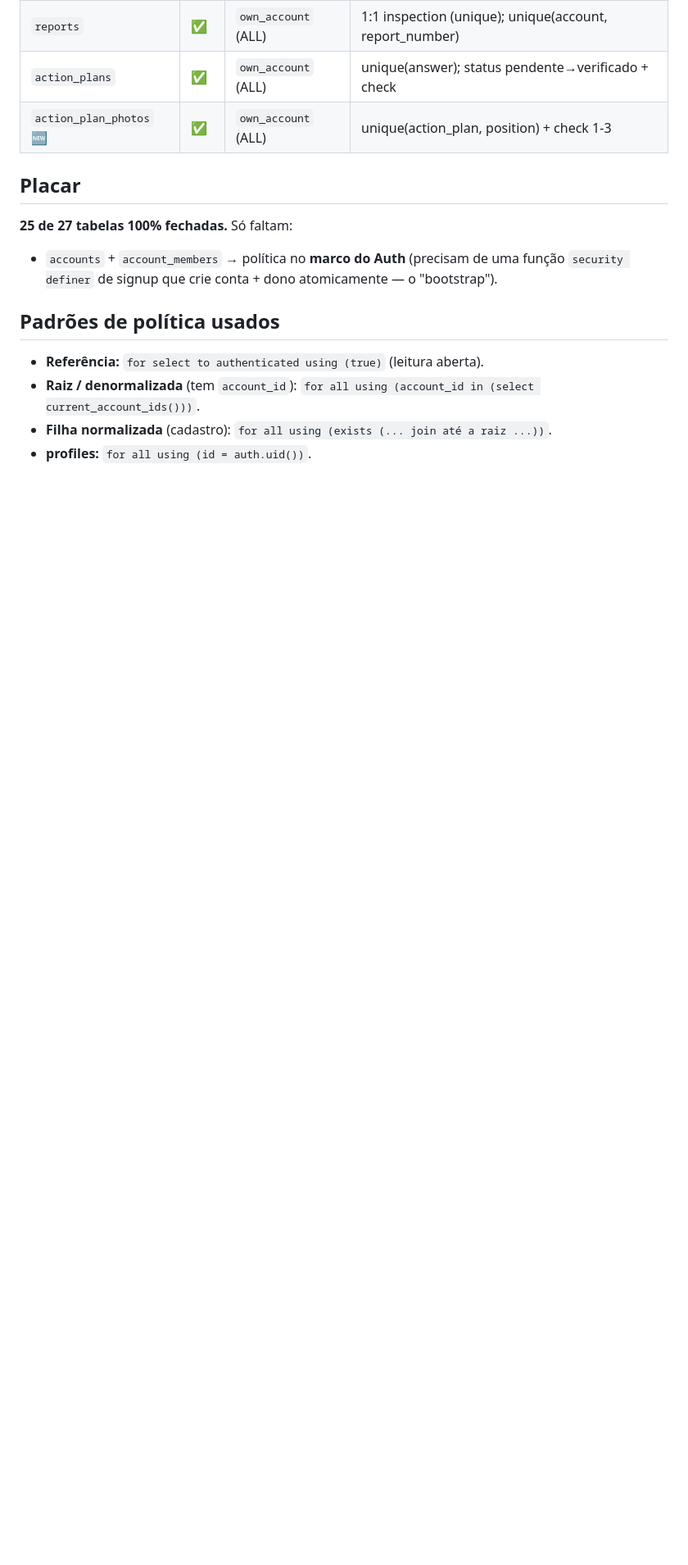
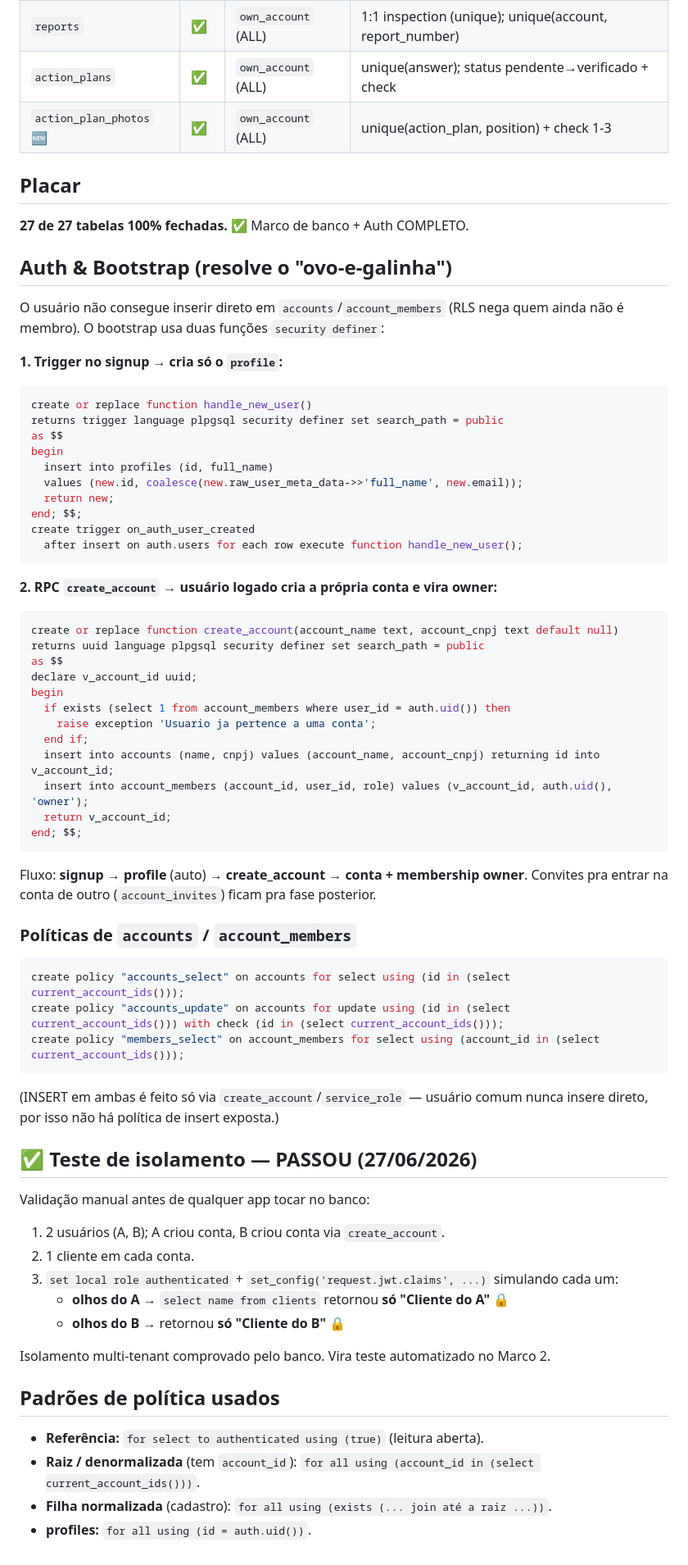
Before and after one commit to Salgadosandro/nr12-saas, a Markdown page: docs/database/rls-status.md, the part around one of its changes. Shown at 82% size. Rendered like a GitHub page; blank space fills up the shorter version.

Commit message:
Auth milestone complete: bootstrap + RLS isolation test passed
- Document signup bootstrap (handle_new_user trigger + create_account RPC)
- Add accounts/account_members policies; mark 27/27 tables closed
- Record passing multi-tenant isolation test (A sees only A, B only B)

Co-Authored-By: Claude Opus 4.8 <noreply@anthropic.com>

````diff
--- a/docs/database/rls-status.md
+++ b/docs/database/rls-status.md
@@ -57,8 +57,64 @@ Leitura aberta (`SELECT` para `authenticated`), escrita só `service_role`.
 | `action_plan_photos` 🆕 | ✅ | `own_account` (ALL) | unique(action_plan, position) + check 1-3 |
 
 ## Placar
-**25 de 27 tabelas 100% fechadas.** Só faltam:
-- `accounts` + `account_members` → política no **marco do Auth** (precisam de uma função `security definer` de signup que crie conta + dono atomicamente — o "bootstrap").
+**27 de 27 tabelas 100% fechadas.** ✅ Marco de banco + Auth COMPLETO.
+
+## Auth & Bootstrap (resolve o "ovo-e-galinha")
+
+O usuário não consegue inserir direto em `accounts`/`account_members` (RLS
+nega quem ainda não é membro). O bootstrap usa duas funções `security definer`:
+
+**1. Trigger no signup → cria só o `profile`:**
+```sql
+create or replace function handle_new_user()
+returns trigger language plpgsql security definer set search_path = public
+as $$
+begin
+  insert into profiles (id, full_name)
+  values (new.id, coalesce(new.raw_user_meta_data->>'full_name', new.email));
+  return new;
+end; $$;
+create trigger on_auth_user_created
+  after insert on auth.users for each row execute function handle_new_user();
+```
+
+**2. RPC `create_account` → usuário logado cria a própria conta e vira owner:**
+```sql
+create or replace function create_account(account_name text, account_cnpj text default null)
+returns uuid language plpgsql security definer set search_path = public
+as $$
+declare v_account_id uuid;
+begin
+  if exists (select 1 from account_members where user_id = auth.uid()) then
+    raise exception 'Usuario ja pertence a uma conta';
+  end if;
+  insert into accounts (name, cnpj) values (account_name, account_cnpj) returning id into v_account_id;
+  insert into account_members (account_id, user_id, role) values (v_account_id, auth.uid(), 'owner');
+  return v_account_id;
+end; $$;
+```
+
+Fluxo: **signup → profile** (auto) → **create_account → conta + membership owner**.
+Convites pra entrar na conta de outro (`account_invites`) ficam pra fase posterior.
+
+### Políticas de `accounts` / `account_members`
+```sql
+create policy "accounts_select" on accounts for select using (id in (select current_account_ids()));
+create policy "accounts_update" on accounts for update using (id in (select current_account_ids())) with check (id in (select current_account_ids()));
+create policy "members_select" on account_members for select using (account_id in (select current_account_ids()));
+```
+(INSERT em ambas é feito só via `create_account`/`service_role` — usuário comum
+nunca insere direto, por isso não há política de insert exposta.)
+
+## ✅ Teste de isolamento — PASSOU (27/06/2026)
+Validação manual antes de qualquer app tocar no banco:
+1. 2 usuários (A, B); A criou conta, B criou conta via `create_account`.
+2. 1 cliente em cada conta.
+3. `set local role authenticated` + `set_config('request.jwt.claims', ...)` simulando cada um:
+   - **olhos do A** → `select name from clients` retornou **só "Cliente do A"** 🔒
+   - **olhos do B** → retornou **só "Cliente do B"** 🔒
+
+Isolamento multi-tenant comprovado pelo banco. Vira teste automatizado no Marco 2.
 
 ## Padrões de política usados
 - **Referência:** `for select to authenticated using (true)` (leitura aberta).
````
Also changed, not shown: other parts of docs/database/rls-status.md (+2 -2 lines), docs/database/05-row-level-security.md (+6 -5 lines).
